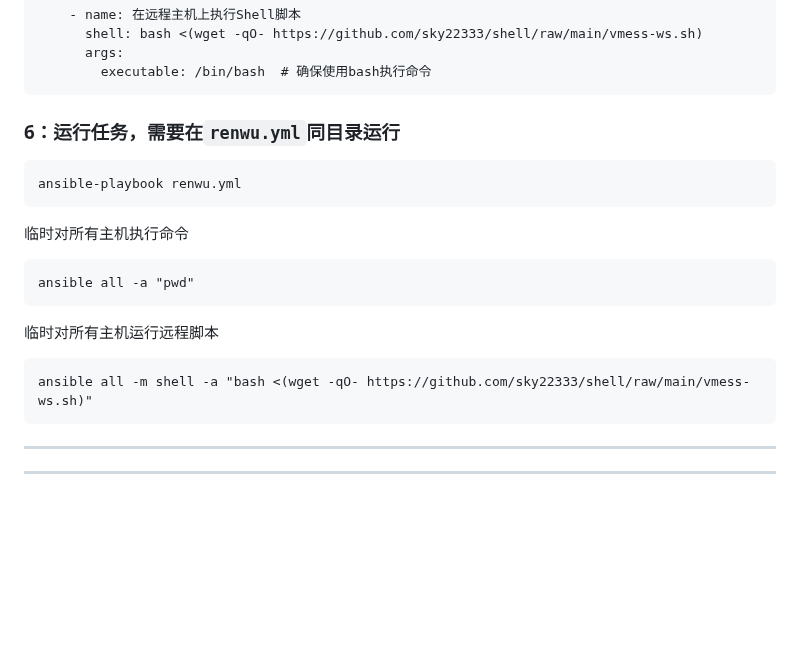
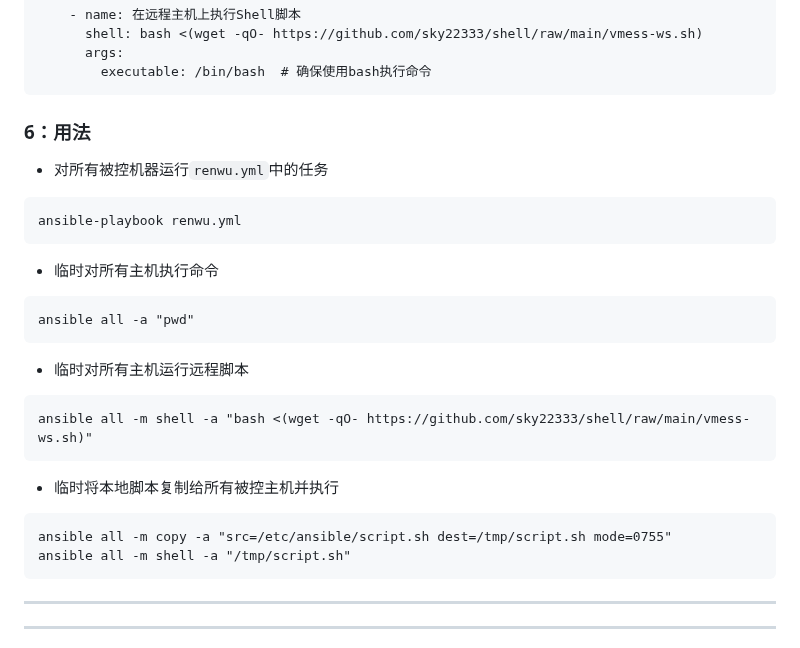
Before and after one commit to sky22333/shell, a Markdown page: tmp/README.md, the part around the change. Drawn GitHub-style; blank space fills up the shorter version.

````diff
--- a/tmp/README.md
+++ b/tmp/README.md
@@ -205,18 +205,25 @@ ansible -m ping all
         executable: /bin/bash  # 确保使用bash执行命令
 ```
 
-### 6：运行任务，需要在`renwu.yml`同目录运行
+### 6：用法
+
+- 对所有被控机器运行`renwu.yml`中的任务
 ```
 ansible-playbook renwu.yml
 ```
 
-临时对所有主机执行命令
+- 临时对所有主机执行命令
 ```
 ansible all -a "pwd"
 ```
-临时对所有主机运行远程脚本
+- 临时对所有主机运行远程脚本
 ```
 ansible all -m shell -a "bash <(wget -qO- https://github.com/sky22333/shell/raw/main/vmess-ws.sh)"
+```
+- 临时将本地脚本复制给所有被控主机并执行
+```
+ansible all -m copy -a "src=/etc/ansible/script.sh dest=/tmp/script.sh mode=0755"
+ansible all -m shell -a "/tmp/script.sh"
 ```
 
 ---
````
